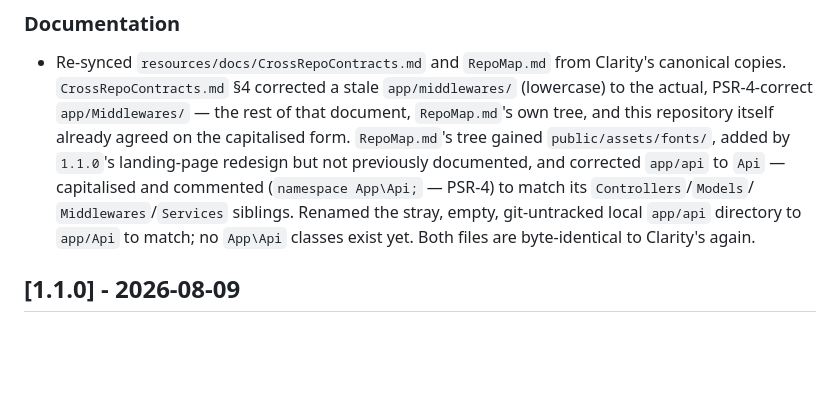
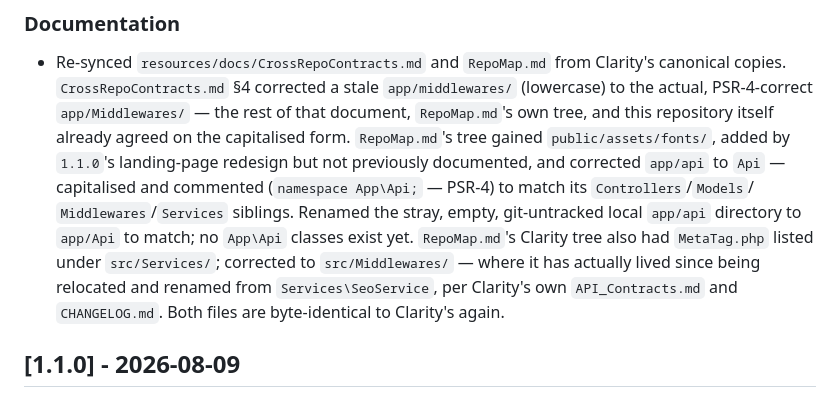
Before and after one commit to gaiaco-io/monad-skeleton, a Markdown page: CHANGELOG.md, the part around the change. Drawn GitHub-style; blank space fills up the shorter version.

Commit message:
Fix MetaTag's location in RepoMap.md's Clarity tree
Mirrors Clarity's fix: MetaTag.php was listed under src/Services/ in the
Clarity tree, but has lived at src/Middlewares/MetaTag.php since being
relocated and renamed from Services\SeoService. Clarity's own
API_Contracts.md and CHANGELOG.md already documented that move; RepoMap.md's
tree was never updated after it.

Co-Authored-By: Claude Sonnet 5 <noreply@anthropic.com>
Claude-Session: https://claude.ai/code/session_01JRKdzvvBNsBAYuu8jXuLcF

```diff
--- a/CHANGELOG.md
+++ b/CHANGELOG.md
@@ -15,8 +15,11 @@ All notable changes to `monad/skeleton` are documented in this file. Format foll
   redesign but not previously documented, and corrected `app/api` to `Api` — capitalised
   and commented (`namespace App\Api;` — PSR-4) to match its `Controllers`/`Models`/
   `Middlewares`/`Services` siblings. Renamed the stray, empty, git-untracked local
-  `app/api` directory to `app/Api` to match; no `App\Api` classes exist yet. Both files
-  are byte-identical to Clarity's again.
+  `app/api` directory to `app/Api` to match; no `App\Api` classes exist yet. `RepoMap.md`'s
+  Clarity tree also had `MetaTag.php` listed under `src/Services/`; corrected to
+  `src/Middlewares/` — where it has actually lived since being relocated and renamed from
+  `Services\SeoService`, per Clarity's own `API_Contracts.md` and `CHANGELOG.md`. Both
+  files are byte-identical to Clarity's again.
 
 ## [1.1.0] - 2026-08-09
 
```
Also changed, not shown: resources/docs/RepoMap.md (+2 -2 lines).
